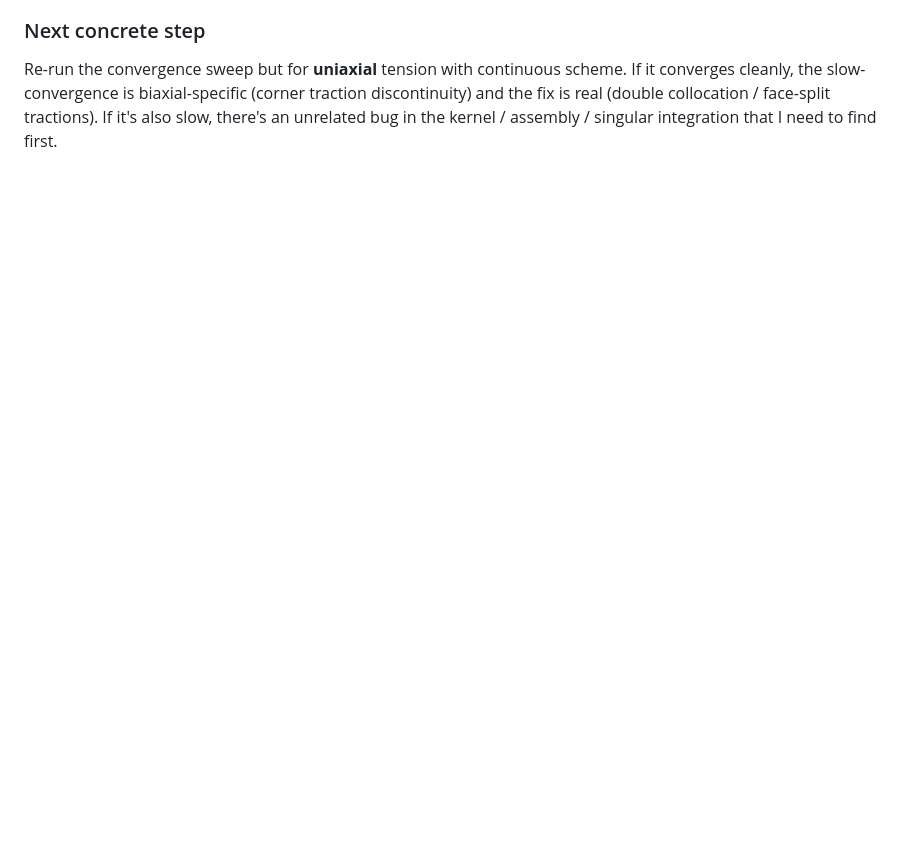
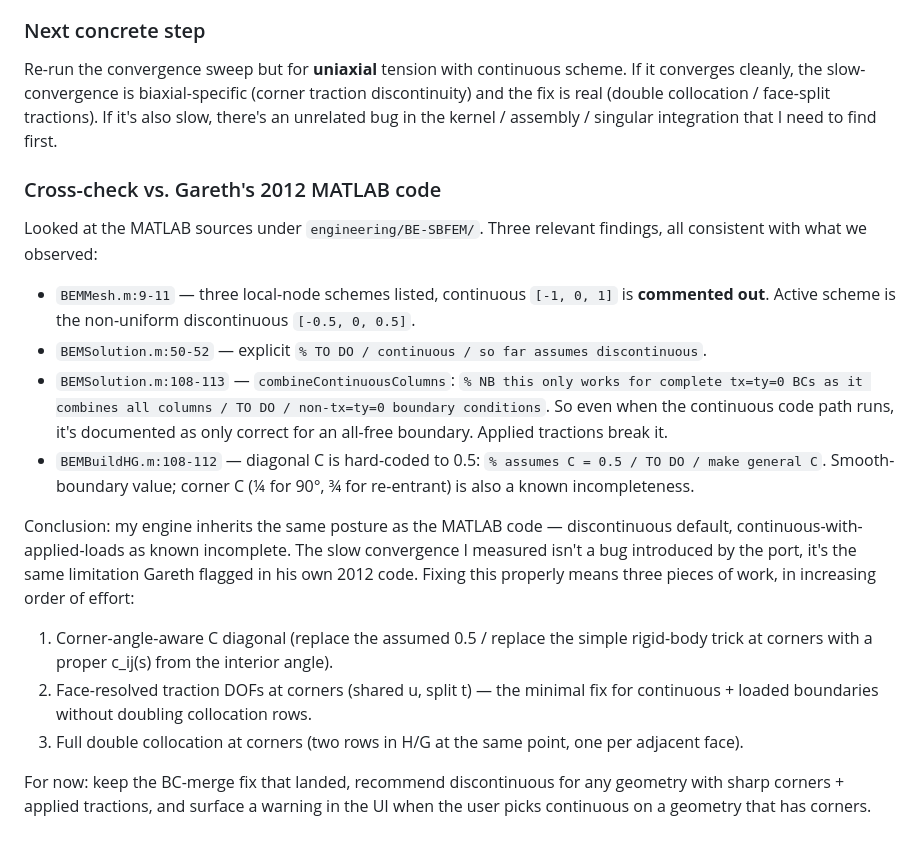
Before and after one commit to garethbirduk/engineering, a Markdown page: bem/TODO.md, the part around the change. GitHub-like rendering; blank space fills up the shorter version.

Commit message:
TODO: cross-check vs. Bird's 2012 MATLAB code
The MATLAB sources in engineering/BE-SBFEM/ make the same choice we
did — discontinuous by default, continuous-with-loads explicitly
flagged TO DO. Concrete pointers:

- BEMMesh.m:9-11 — continuous [-1,0,1] commented out, active scheme
  is non-uniform discontinuous [-0.5, 0, 0.5].
- BEMSolution.m:50-52 — "TO DO / continuous / so far assumes
  discontinuous".
- BEMSolution.m:108-113 — combineContinuousColumns: "NB this only
  works for complete tx=ty=0 BCs ... TO DO / non-tx=ty=0 boundary
  conditions". Applied tractions break the continuous merge.
- BEMBuildHG.m:108-112 — diagonal C hard-coded to 0.5 ("TO DO / make
  general C"). Corner C (¼ for 90°, ¾ for re-entrant) is unhandled.

So the slow convergence I saw on continuous + biaxial isn't a bug
introduced by the TypeScript port — it's the same incompleteness
Gareth flagged in his own code 14 years ago.

Lists the three pieces of work to fix it properly, in increasing
order of effort: corner-angle-aware C, face-resolved traction DOFs at
corners (shared u, split t), and full double collocation.

```diff
--- a/bem/TODO.md
+++ b/bem/TODO.md
@@ -94,3 +94,43 @@ biaxial-specific (corner traction discontinuity) and the fix is real
 (double collocation / face-split tractions). If it's also slow, there's
 an unrelated bug in the kernel / assembly / singular integration that
 I need to find first.
+
+### Cross-check vs. Gareth's 2012 MATLAB code
+
+Looked at the MATLAB sources under `engineering/BE-SBFEM/`. Three
+relevant findings, all consistent with what we observed:
+
+- `BEMMesh.m:9-11` — three local-node schemes listed, continuous
+  `[-1, 0, 1]` is **commented out**. Active scheme is the
+  non-uniform discontinuous `[-0.5, 0, 0.5]`.
+- `BEMSolution.m:50-52` — explicit `% TO DO / continuous / so far
+  assumes discontinuous`.
+- `BEMSolution.m:108-113` — `combineContinuousColumns`: `% NB this
+  only works for complete tx=ty=0 BCs as it combines all columns /
+  TO DO / non-tx=ty=0 boundary conditions`. So even when the
+  continuous code path runs, it's documented as only correct for an
+  all-free boundary. Applied tractions break it.
+- `BEMBuildHG.m:108-112` — diagonal C is hard-coded to 0.5: `% assumes
+  C = 0.5 / TO DO / make general C`. Smooth-boundary value; corner
+  C (¼ for 90°, ¾ for re-entrant) is also a known incompleteness.
+
+Conclusion: my engine inherits the same posture as the MATLAB code —
+discontinuous default, continuous-with-applied-loads as known
+incomplete. The slow convergence I measured isn't a bug introduced by
+the port, it's the same limitation Gareth flagged in his own 2012
+code. Fixing this properly means three pieces of work, in increasing
+order of effort:
+
+1. Corner-angle-aware C diagonal (replace the assumed 0.5 / replace
+   the simple rigid-body trick at corners with a proper c_ij(s) from
+   the interior angle).
+2. Face-resolved traction DOFs at corners (shared u, split t) — the
+   minimal fix for continuous + loaded boundaries without doubling
+   collocation rows.
+3. Full double collocation at corners (two rows in H/G at the same
+   point, one per adjacent face).
+
+For now: keep the BC-merge fix that landed, recommend discontinuous
+for any geometry with sharp corners + applied tractions, and surface
+a warning in the UI when the user picks continuous on a geometry that
+has corners.
```
